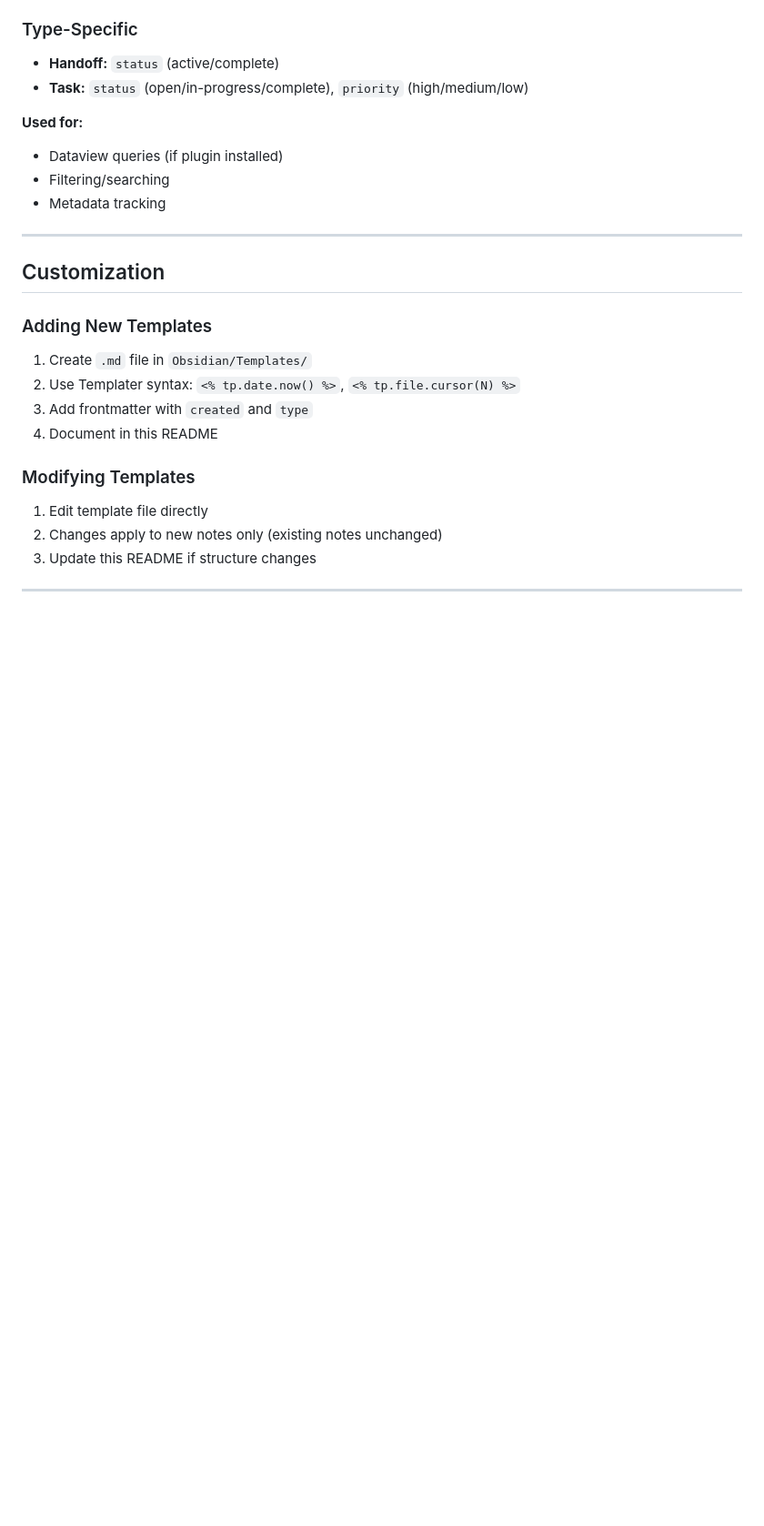
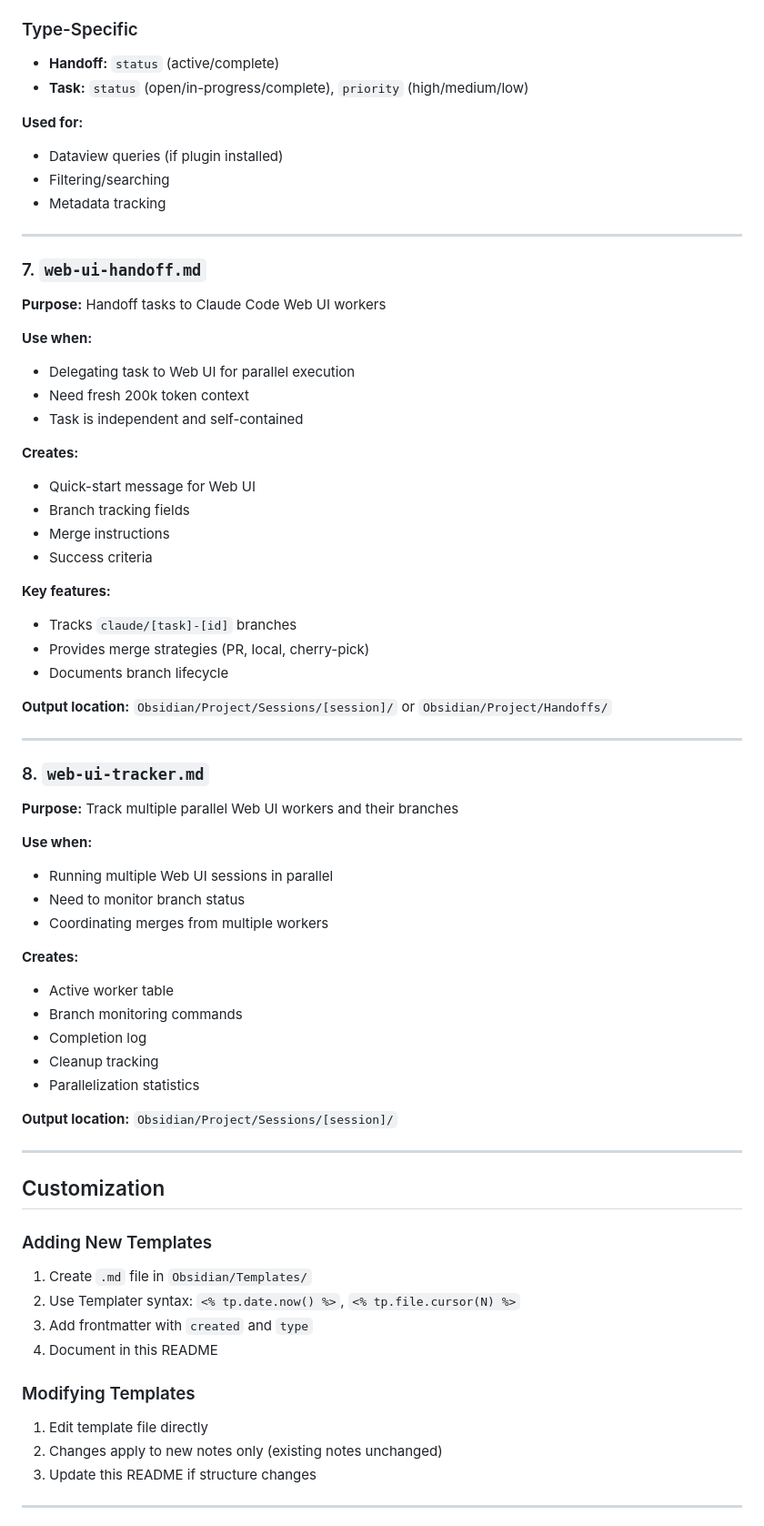
Before and after one commit to sealablab/BPD-Dev, a Markdown page: Obsidian/Templates/README.md, the part around the change. Shown at 91% size. Drawn GitHub-style; blank space fills up the shorter version.

```diff
--- a/Obsidian/Templates/README.md
+++ b/Obsidian/Templates/README.md
@@ -198,6 +198,48 @@ All templates use consistent frontmatter:
 
 ---
 
+### 7. `web-ui-handoff.md`
+**Purpose:** Handoff tasks to Claude Code Web UI workers
+
+**Use when:**
+- Delegating task to Web UI for parallel execution
+- Need fresh 200k token context
+- Task is independent and self-contained
+
+**Creates:**
+- Quick-start message for Web UI
+- Branch tracking fields
+- Merge instructions
+- Success criteria
+
+**Key features:**
+- Tracks `claude/[task]-[id]` branches
+- Provides merge strategies (PR, local, cherry-pick)
+- Documents branch lifecycle
+
+**Output location:** `Obsidian/Project/Sessions/[session]/` or `Obsidian/Project/Handoffs/`
+
+---
+
+### 8. `web-ui-tracker.md`
+**Purpose:** Track multiple parallel Web UI workers and their branches
+
+**Use when:**
+- Running multiple Web UI sessions in parallel
+- Need to monitor branch status
+- Coordinating merges from multiple workers
+
+**Creates:**
+- Active worker table
+- Branch monitoring commands
+- Completion log
+- Cleanup tracking
+- Parallelization statistics
+
+**Output location:** `Obsidian/Project/Sessions/[session]/`
+
+---
+
 ## Customization
 
 ### Adding New Templates
```
Also changed, not shown: Obsidian/Templates/web-ui-handoff.md (added, +148 -0 lines), Obsidian/Templates/web-ui-tracker.md (added, +101 -0 lines).
